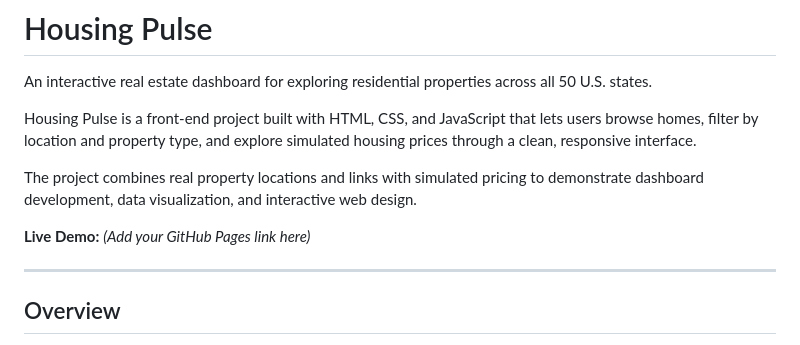
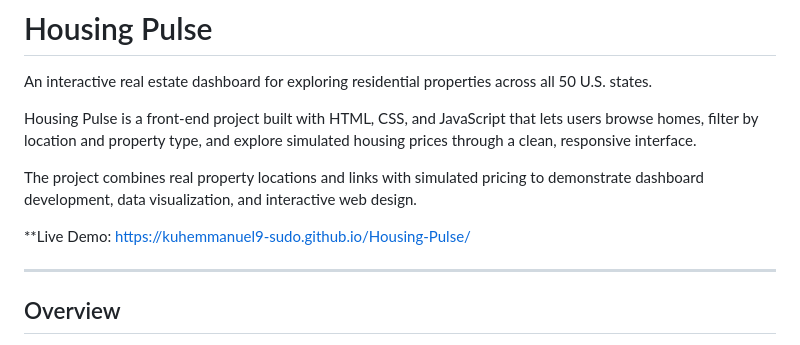
Before and after one commit to kuhemmanuel9-sudo/Housing-Pulse, a Markdown page: README.md, the part around the change. GitHub-like rendering.

Commit message:
Update live demo link in README

```diff
--- a/README.md
+++ b/README.md
@@ -6,7 +6,7 @@ Housing Pulse is a front-end project built with HTML, CSS, and JavaScript that l
 
 The project combines real property locations and links with simulated pricing to demonstrate dashboard development, data visualization, and interactive web design.
 
-**Live Demo:** *(Add your GitHub Pages link here)*
+**Live Demo: https://kuhemmanuel9-sudo.github.io/Housing-Pulse/
 
 ---
 
```
